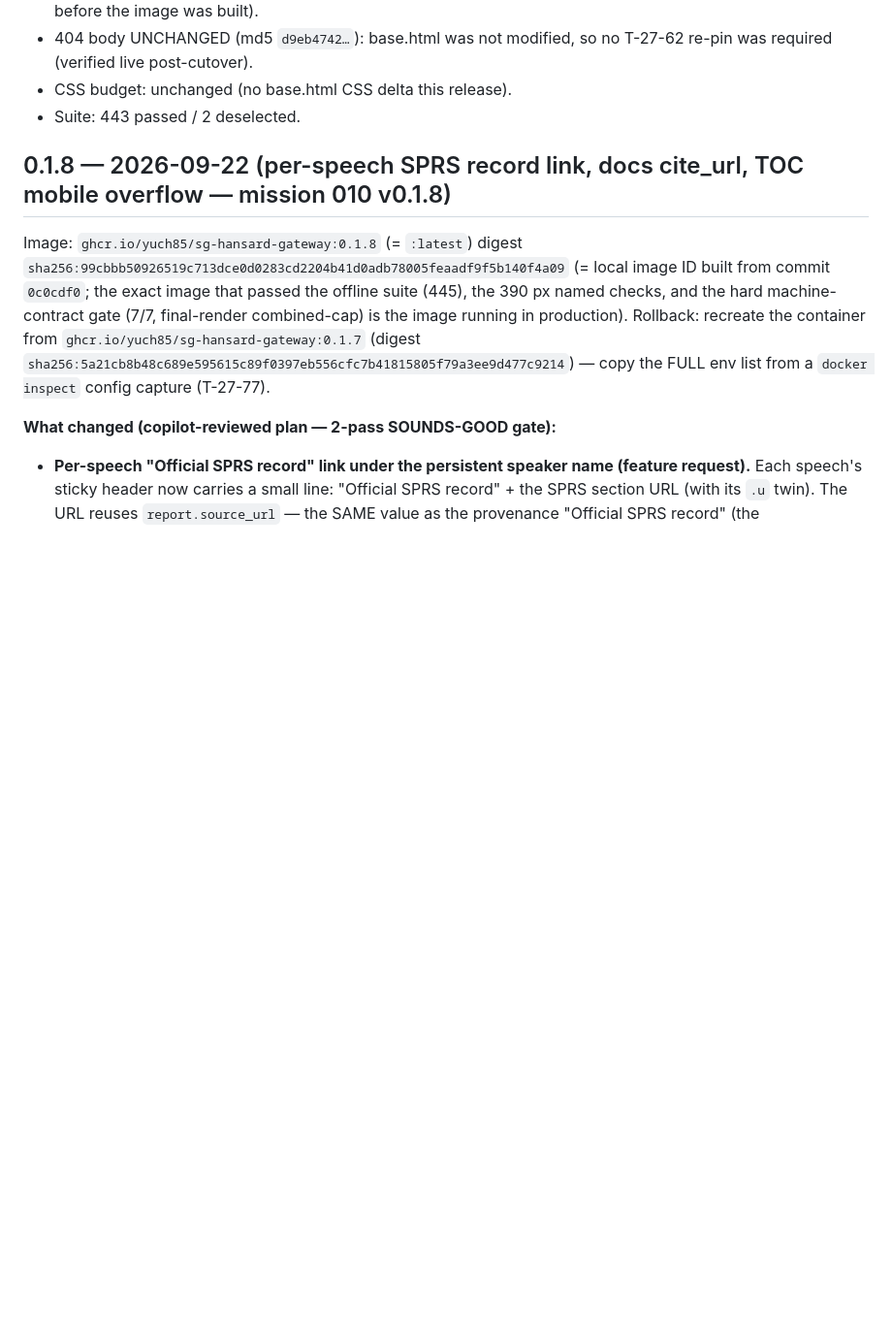
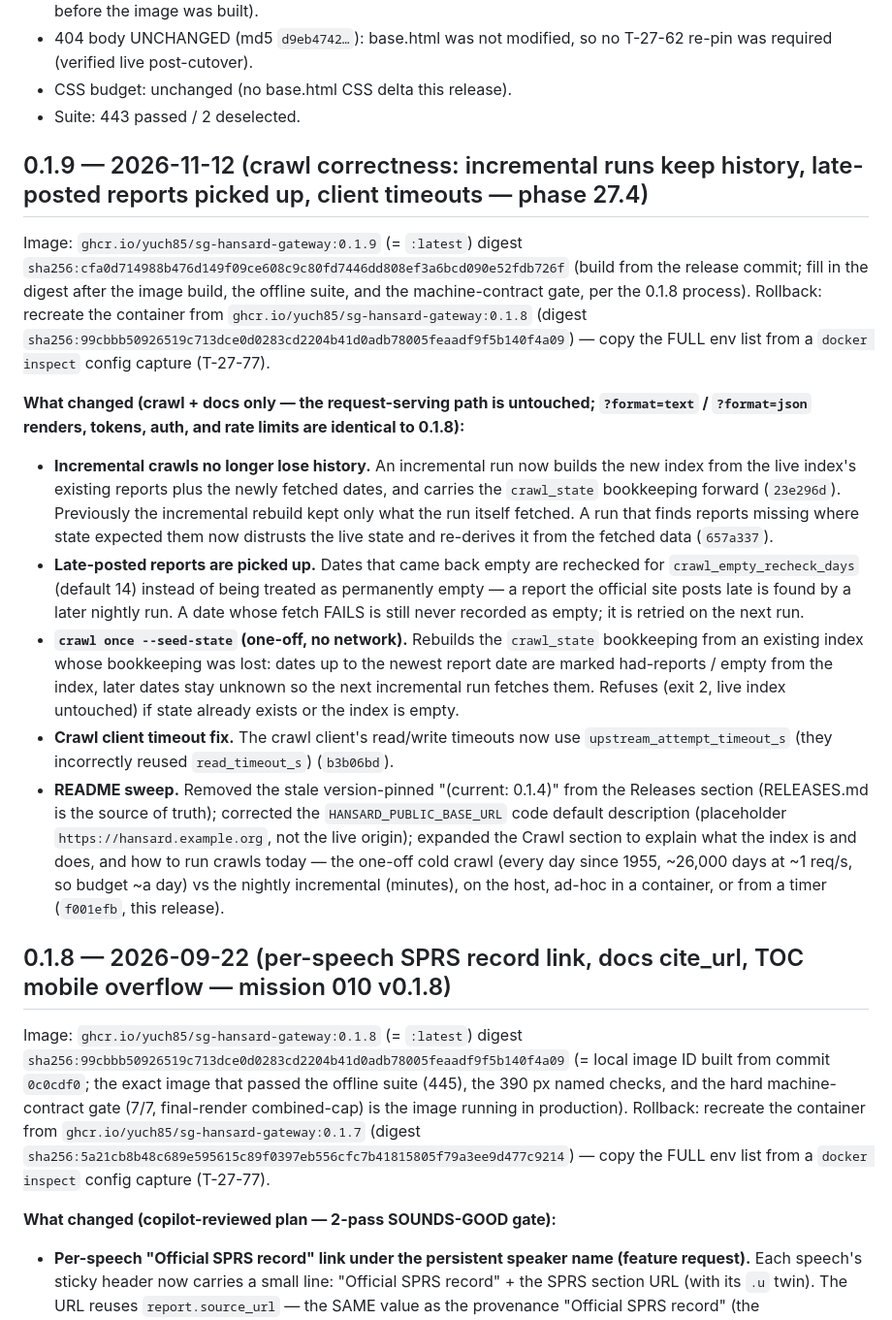
Before and after one commit to yuch85/sg-hansard-gateway, a Markdown page: RELEASES.md, the part around the change. Shown at 97% size. GitHub-like rendering; blank space fills up the shorter version.

```diff
--- a/RELEASES.md
+++ b/RELEASES.md
@@ -76,6 +76,52 @@ for 0.1.7; will be addressed in a follow-up release.
   T-27-62 re-pin was required (verified live post-cutover).
 - CSS budget: unchanged (no base.html CSS delta this release).
 - Suite: 443 passed / 2 deselected.
+
+## 0.1.9 — 2026-11-12 (crawl correctness: incremental runs keep history, late-posted reports picked up, client timeouts — phase 27.4)
+
+Image: `ghcr.io/yuch85/sg-hansard-gateway:0.1.9` (= `:latest`)
+digest `sha256:cfa0d714988b476d149f09ce608c9c80fd7446dd808ef3a6bcd090e52fdb726f`
+(build from the release commit; fill in the digest after the image build,
+the offline suite, and the machine-contract gate, per the 0.1.8 process).
+Rollback: recreate the container from
+`ghcr.io/yuch85/sg-hansard-gateway:0.1.8`
+(digest `sha256:99cbbb50926519c713dce0d0283cd2204b41d0adb78005feaadf9f5b140f4a09`)
+— copy the FULL env list from a `docker inspect` config capture (T-27-77).
+
+**What changed (crawl + docs only — the request-serving path is untouched;
+`?format=text` / `?format=json` renders, tokens, auth, and rate limits are
+identical to 0.1.8):**
+
+- **Incremental crawls no longer lose history.** An incremental run now
+  builds the new index from the live index's existing reports plus the
+  newly fetched dates, and carries the `crawl_state` bookkeeping forward
+  (`23e296d`). Previously the incremental rebuild kept only what the run
+  itself fetched. A run that finds reports missing where state expected
+  them now distrusts the live state and re-derives it from the fetched
+  data (`657a337`).
+- **Late-posted reports are picked up.** Dates that came back empty are
+  rechecked for `crawl_empty_recheck_days` (default 14) instead of being
+  treated as permanently empty — a report the official site posts late is
+  found by a later nightly run. A date whose fetch FAILS is still never
+  recorded as empty; it is retried on the next run.
+- **`crawl once --seed-state` (one-off, no network).** Rebuilds the
+  `crawl_state` bookkeeping from an existing index whose bookkeeping was
+  lost: dates up to the newest report date are marked had-reports /
+  empty from the index, later dates stay unknown so the next incremental
+  run fetches them. Refuses (exit 2, live index untouched) if state
+  already exists or the index is empty.
+- **Crawl client timeout fix.** The crawl client's read/write timeouts now
+  use `upstream_attempt_timeout_s` (they incorrectly reused
+  `read_timeout_s`) (`b3b06bd`).
+- **README sweep.** Removed the stale version-pinned "(current: 0.1.4)"
+  from the Releases section (RELEASES.md is the source of truth);
+  corrected the `HANSARD_PUBLIC_BASE_URL` code default description
+  (placeholder `https://hansard.example.org`, not the live origin);
+  expanded the Crawl section to explain what the index is and does, and
+  how to run crawls today — the one-off cold crawl (every day since 1955,
+  ~26,000 days at ~1 req/s, so budget ~a day) vs the nightly incremental
+  (minutes), on the host, ad-hoc in a container, or from a timer
+  (`f001efb`, this release).
 
 ## 0.1.8 — 2026-09-22 (per-speech SPRS record link, docs cite_url, TOC mobile overflow — mission 010 v0.1.8)
 
```
Also changed, not shown: README.md (+25 -4 lines).
